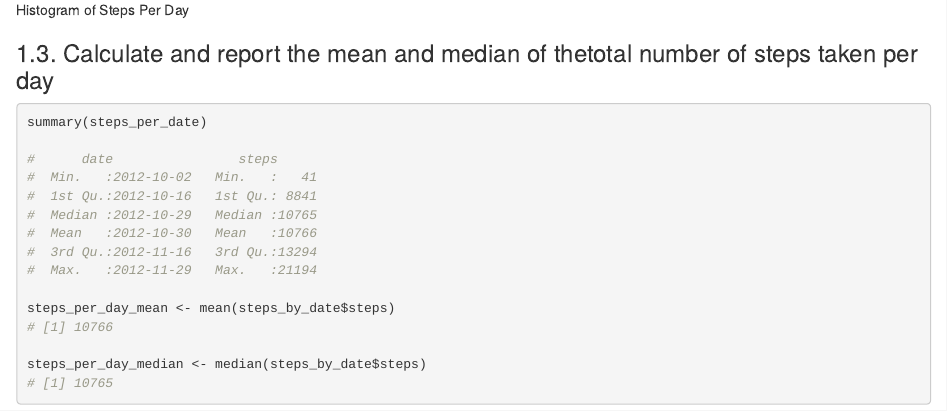
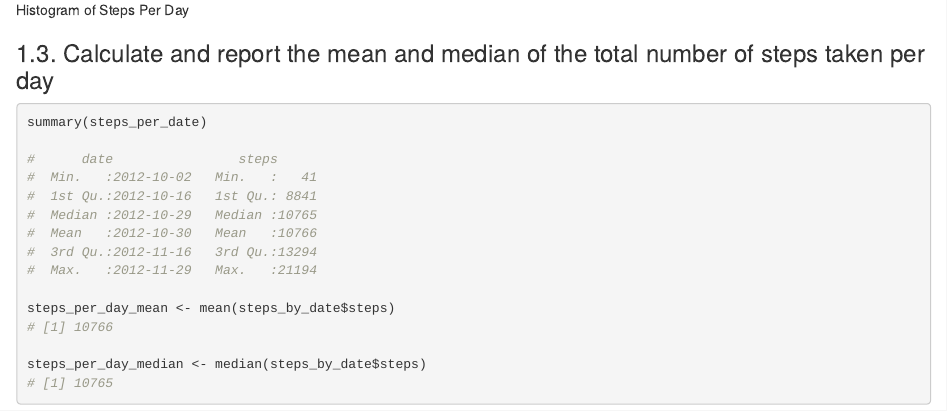
Before and after one commit to hacsanchez/repro_data, an R Markdown document (Script_and_Figures.Rmd): the page in a window 1100 px wide, from 2910 px down. Rendered offline with R 4.5, knitr and Pandoc, with nearby package versions.

Commit message:
Update Script_and_Figures.Rmd

````diff
--- a/Script_and_Figures.Rmd
+++ b/Script_and_Figures.Rmd
@@ -133,7 +133,7 @@ dev.off()
 ![Histogram of Steps Per Day](figures/Hist_01.png)
 
 
-### 1.3. Calculate and report the mean and median of thetotal number of steps taken per day
+### 1.3. Calculate and report the mean and median of the total number of steps taken per day
 
 
 ```r
````
